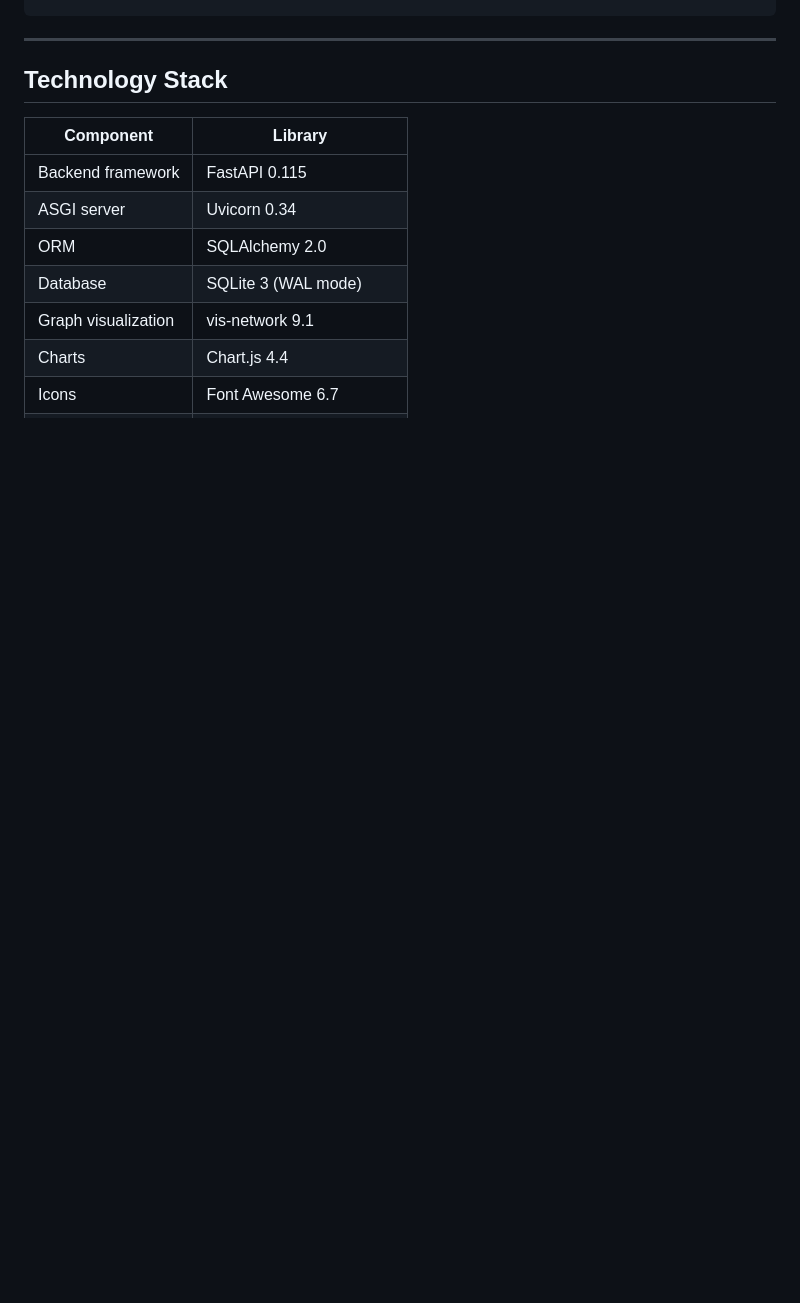
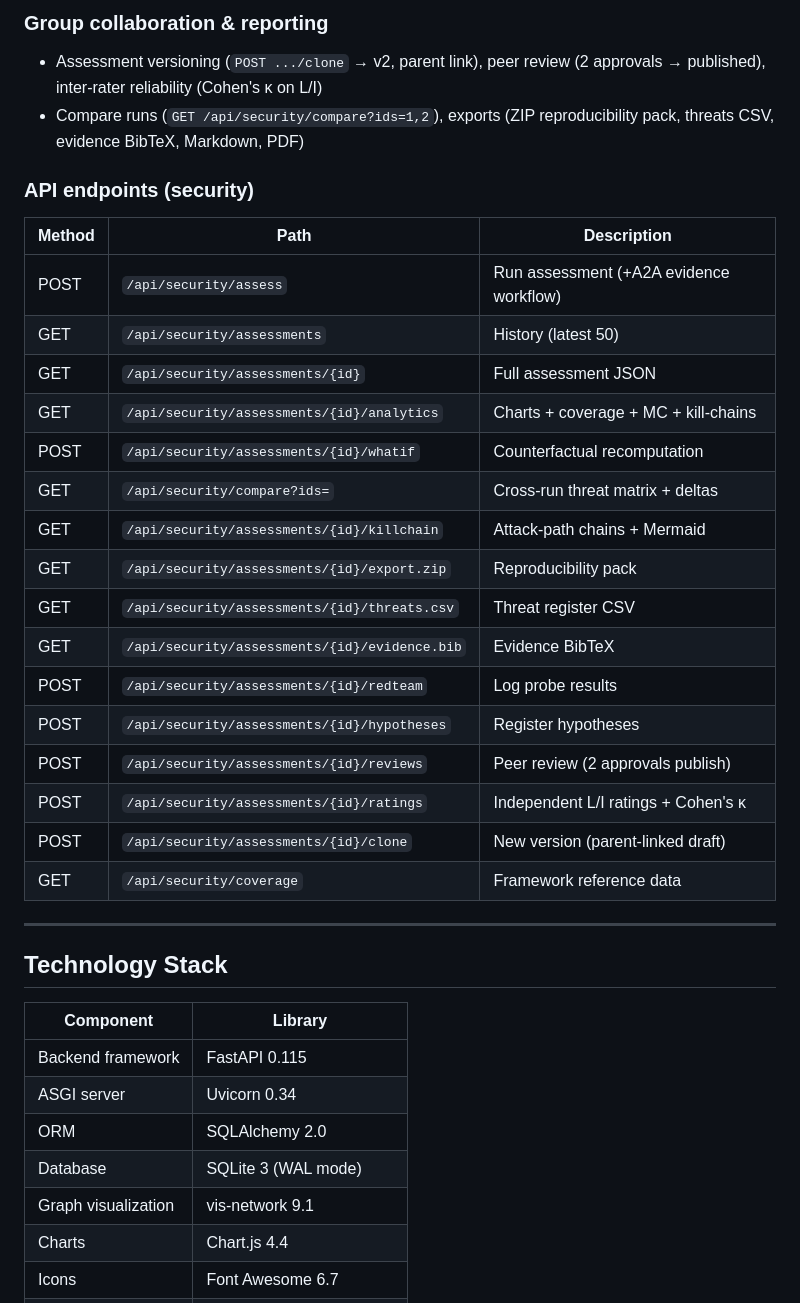
Before and after one commit to harishgovardhandamodar/post-AGI-society, a Markdown page: README.md, the part around one of its changes. Rendered like a GitHub page; blank space fills up the shorter version.

```diff
--- a/README.md
+++ b/README.md
@@ -261,3 +302,28 @@ post-AGI-society/
+### Group collaboration & reporting
+- Assessment versioning (`POST .../clone` → v2, parent link), peer review
+  (2 approvals → published), inter-rater reliability (Cohen's κ on L/I)
+- Compare runs (`GET /api/security/compare?ids=1,2`), exports
+  (ZIP reproducibility pack, threats CSV, evidence BibTeX, Markdown, PDF)
+
+### API endpoints (security)
+| Method | Path | Description |
+|---|---|---|
+| POST | `/api/security/assess` | Run assessment (+A2A evidence workflow) |
+| GET | `/api/security/assessments` | History (latest 50) |
+| GET | `/api/security/assessments/{id}` | Full assessment JSON |
+| GET | `/api/security/assessments/{id}/analytics` | Charts + coverage + MC + kill-chains |
+| POST | `/api/security/assessments/{id}/whatif` | Counterfactual recomputation |
+| GET | `/api/security/compare?ids=` | Cross-run threat matrix + deltas |
+| GET | `/api/security/assessments/{id}/killchain` | Attack-path chains + Mermaid |
+| GET | `/api/security/assessments/{id}/export.zip` | Reproducibility pack |
+| GET | `/api/security/assessments/{id}/threats.csv` | Threat register CSV |
+| GET | `/api/security/assessments/{id}/evidence.bib` | Evidence BibTeX |
+| POST | `/api/security/assessments/{id}/redteam` | Log probe results |
+| POST | `/api/security/assessments/{id}/hypotheses` | Register hypotheses |
+| POST | `/api/security/assessments/{id}/reviews` | Peer review (2 approvals publish) |
+| POST | `/api/security/assessments/{id}/ratings` | Independent L/I ratings + Cohen's κ |
+| POST | `/api/security/assessments/{id}/clone` | New version (parent-linked draft) |
+| GET | `/api/security/coverage` | Framework reference data |
 
 ---
 
```
Also changed, not shown: other parts of README.md (+43 -2 lines).
